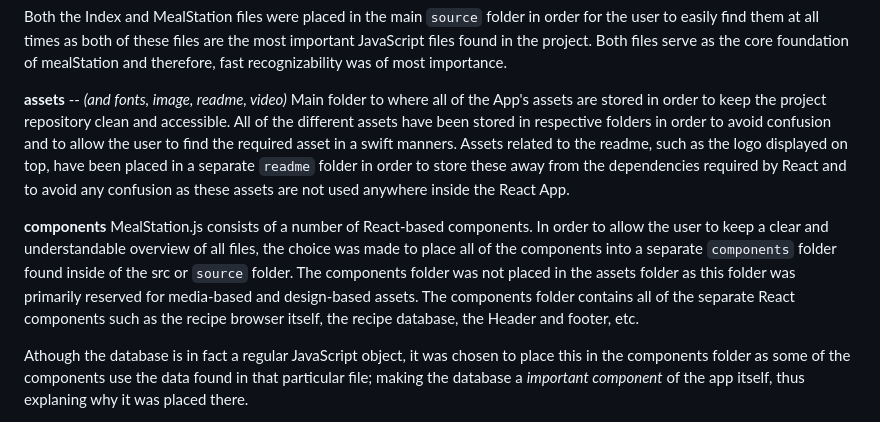
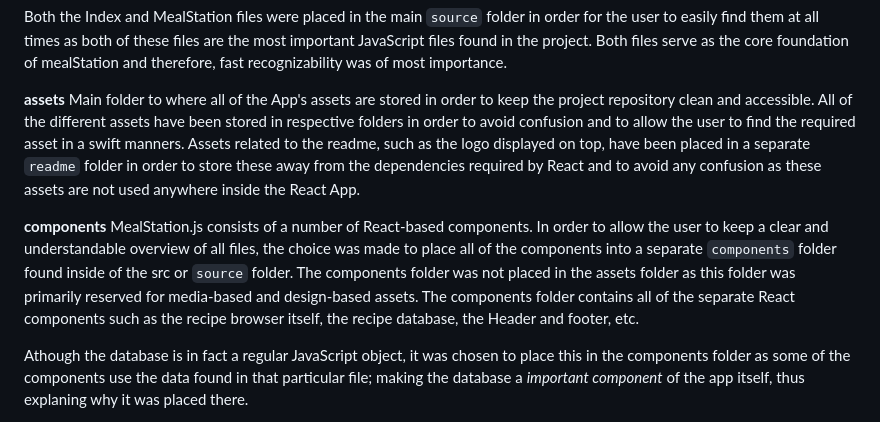
Before and after one commit to jiyorude/mealStation, a Markdown page: README.md, the part around one of its changes. Drawn GitHub-style.

```diff
--- a/README.md
+++ b/README.md
@@ -111,12 +112,11 @@ The `index.js` is the main index page of the app which in conjunction initialize
 
 Both the Index and MealStation files were placed in the main `source` folder in order for the user to easily find them at all times as both of these files are the most important JavaScript files found in the project. Both files serve as the core foundation of mealStation and therefore, fast recognizability was of most importance.
 
-**assets** -- _(and fonts, image, readme, video)_
+**assets**
 Main folder to where all of the App's assets are stored in order to keep the project repository clean and accessible. All of the different assets have been stored in respective folders in order to avoid confusion and to allow the user to find the required asset in a swift manners. Assets related to the readme, such as the logo displayed on top, have been placed in a separate `readme` folder in order to store these away from the dependencies required by React and to avoid any confusion as these assets are not used anywhere inside the React App.
 
 **components**
-MealStation.js consists of a number of React-based components. In order to allow the user to keep a clear and understandable overview of all files, the choice was made to place all of the components into a separate `components` folder found inside of the src or `source` folder. The components folder was not placed in the assets folder as this folder was primarily reserved for media-based and design-based assets.
-The components folder contains all of the separate React components such as the recipe browser itself, the recipe database, the Header and footer, etc.
+MealStation.js consists of a number of React-based components. In order to allow the user to keep a clear and understandable overview of all files, the choice was made to place all of the components into a separate `components` folder found inside of the src or `source` folder. The components folder was not placed in the assets folder as this folder was primarily reserved for media-based and design-based assets. The components folder contains all of the separate React components such as the recipe browser itself, the recipe database, the Header and footer, etc.
 
 Athough the database is in fact a regular JavaScript object, it was chosen to place this in the components folder as some of the components use the data found in that particular file; making the database a _important component_ of the app itself, thus explaning why it was placed there.
 
```
Also changed, not shown: other parts of README.md (+14 -12 lines).
